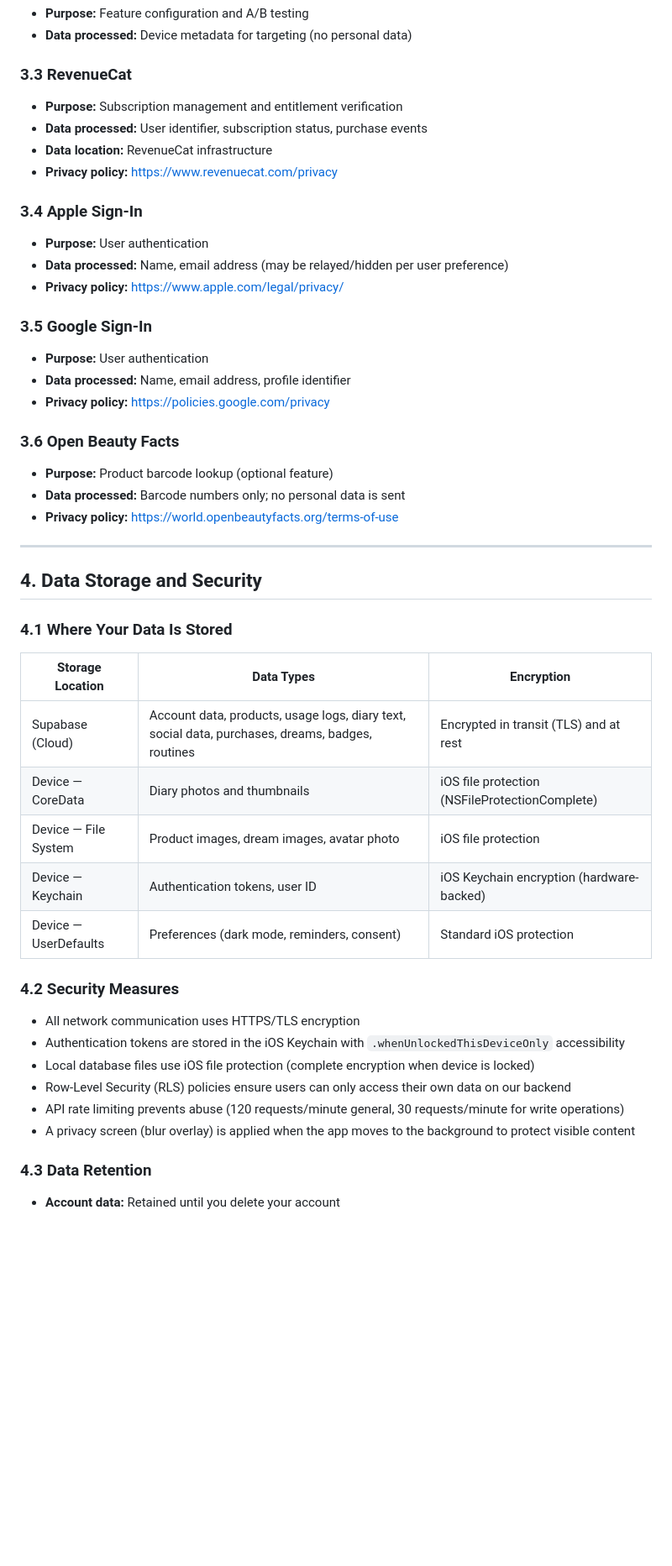
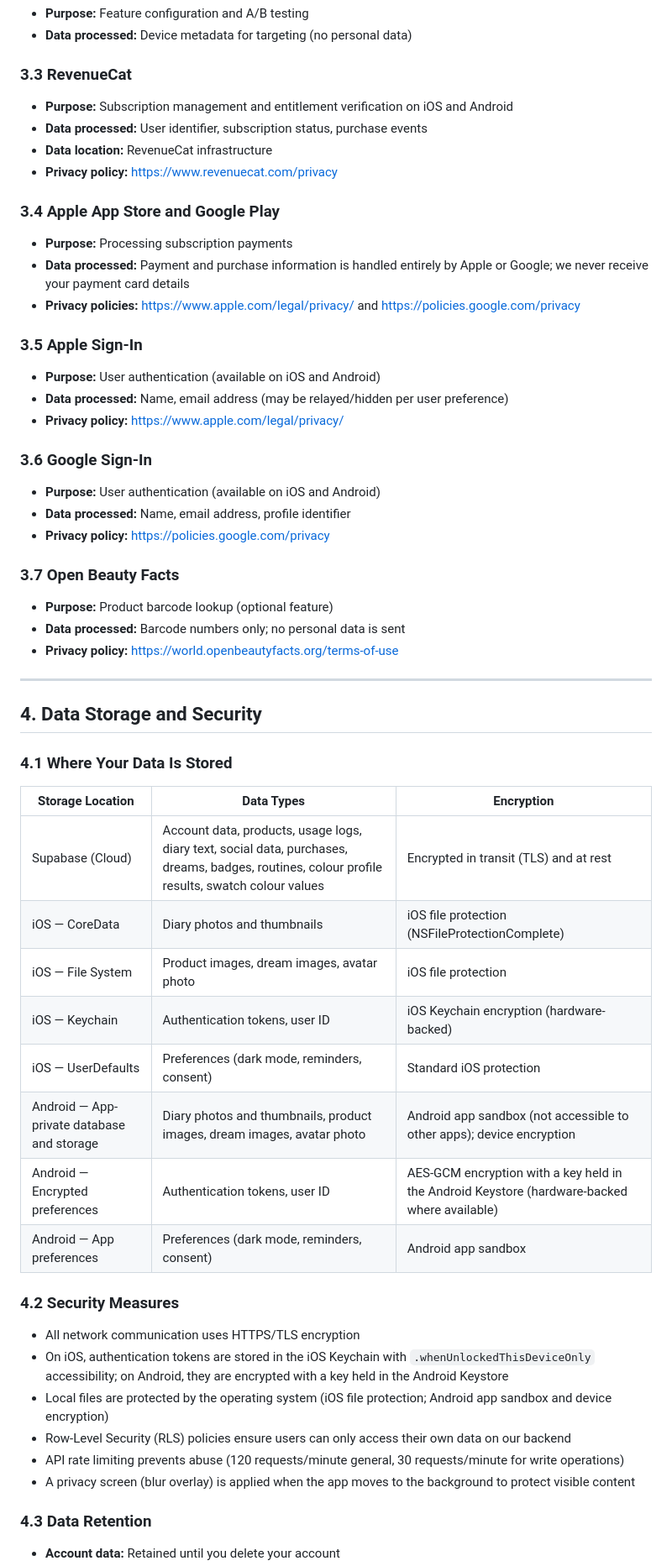
Before and after one commit to hitthepanapp/hitthepanapp, a Markdown page: privacy.md, the part around one of its changes. Shown at 84% size. Rendered like a GitHub page; blank space fills up the shorter version.

```diff
--- a/privacy.md
+++ b/privacy.md
@@ -119,26 +131,27 @@ We use the following third-party services to operate the App:
 - **Data processed:** Device metadata for targeting (no personal data)
 
 ### 3.3 RevenueCat
-
-- **Purpose:** Subscription management and entitlement verification
+- **Purpose:** Subscription management and entitlement verification on iOS and Android
 - **Data processed:** User identifier, subscription status, purchase events
 - **Data location:** RevenueCat infrastructure
 - **Privacy policy:** https://www.revenuecat.com/privacy
 
-### 3.4 Apple Sign-In
+### 3.4 Apple App Store and Google Play
+- **Purpose:** Processing subscription payments
+- **Data processed:** Payment and purchase information is handled entirely by Apple or Google; we never receive your payment card details
+- **Privacy policies:** https://www.apple.com/legal/privacy/ and https://policies.google.com/privacy
 
-- **Purpose:** User authentication
+### 3.5 Apple Sign-In
+- **Purpose:** User authentication (available on iOS and Android)
 - **Data processed:** Name, email address (may be relayed/hidden per user preference)
 - **Privacy policy:** https://www.apple.com/legal/privacy/
 
-### 3.5 Google Sign-In
-
-- **Purpose:** User authentication
+### 3.6 Google Sign-In
+- **Purpose:** User authentication (available on iOS and Android)
 - **Data processed:** Name, email address, profile identifier
 - **Privacy policy:** https://policies.google.com/privacy
 
-### 3.6 Open Beauty Facts
-
+### 3.7 Open Beauty Facts
 - **Purpose:** Product barcode lookup (optional feature)
 - **Data processed:** Barcode numbers only; no personal data is sent
 - **Privacy policy:** https://world.openbeautyfacts.org/terms-of-use
@@ -150,22 +163,23 @@ We use the following third-party services to operate the App:
 ### 4.1 Where Your Data Is Stored
 
 | Storage Location | Data Types | Encryption |
-|-----------------|------------|------------|
-| Supabase (Cloud) | Account data, products, usage logs, diary text, social data, purchases, dreams, badges, routines | Encrypted in transit (TLS) and at rest |
-| Device — CoreData | Diary photos and thumbnails | iOS file protection (NSFileProtectionComplete) |
-| Device — File System | Product images, dream images, avatar photo | iOS file protection |
-| Device — Keychain | Authentication tokens, user ID | iOS Keychain encryption (hardware-backed) |
-| Device — UserDefaults | Preferences (dark mode, reminders, consent) | Standard iOS protection |
+|---|---|---|
+| Supabase (Cloud) | Account data, products, usage logs, diary text, social data, purchases, dreams, badges, routines, colour profile results, swatch colour values | Encrypted in transit (TLS) and at rest |
+| iOS — CoreData | Diary photos and thumbnails | iOS file protection (NSFileProtectionComplete) |
+| iOS — File System | Product images, dream images, avatar photo | iOS file protection |
+| iOS — Keychain | Authentication tokens, user ID | iOS Keychain encryption (hardware-backed) |
+| iOS — UserDefaults | Preferences (dark mode, reminders, consent) | Standard iOS protection |
+| Android — App-private database and storage | Diary photos and thumbnails, product images, dream images, avatar photo | Android app sandbox (not accessible to other apps); device encryption |
+| Android — Encrypted preferences | Authentication tokens, user ID | AES-GCM encryption with a key held in the Android Keystore (hardware-backed where available) |
+| Android — App preferences | Preferences (dark mode, reminders, consent) | Android app sandbox |
 
 ### 4.2 Security Measures
-
 - All network communication uses HTTPS/TLS encryption
-- Authentication tokens are stored in the iOS Keychain with `.whenUnlockedThisDeviceOnly` accessibility
-- Local database files use iOS file protection (complete encryption when device is locked)
+- On iOS, authentication tokens are stored in the iOS Keychain with `.whenUnlockedThisDeviceOnly` accessibility; on Android, they are encrypted with a key held in the Android Keystore
+- Local files are protected by the operating system (iOS file protection; Android app sandbox and device encryption)
 - Row-Level Security (RLS) policies ensure users can only access their own data on our backend
 - API rate limiting prevents abuse (120 requests/minute general, 30 requests/minute for write operations)
 - A privacy screen (blur overlay) is applied when the app moves to the background to protect visible content
 
 ### 4.3 Data Retention
-
 - **Account data:** Retained until you delete your account
```
Also changed, not shown: other parts of privacy.md (+65 -58 lines).
